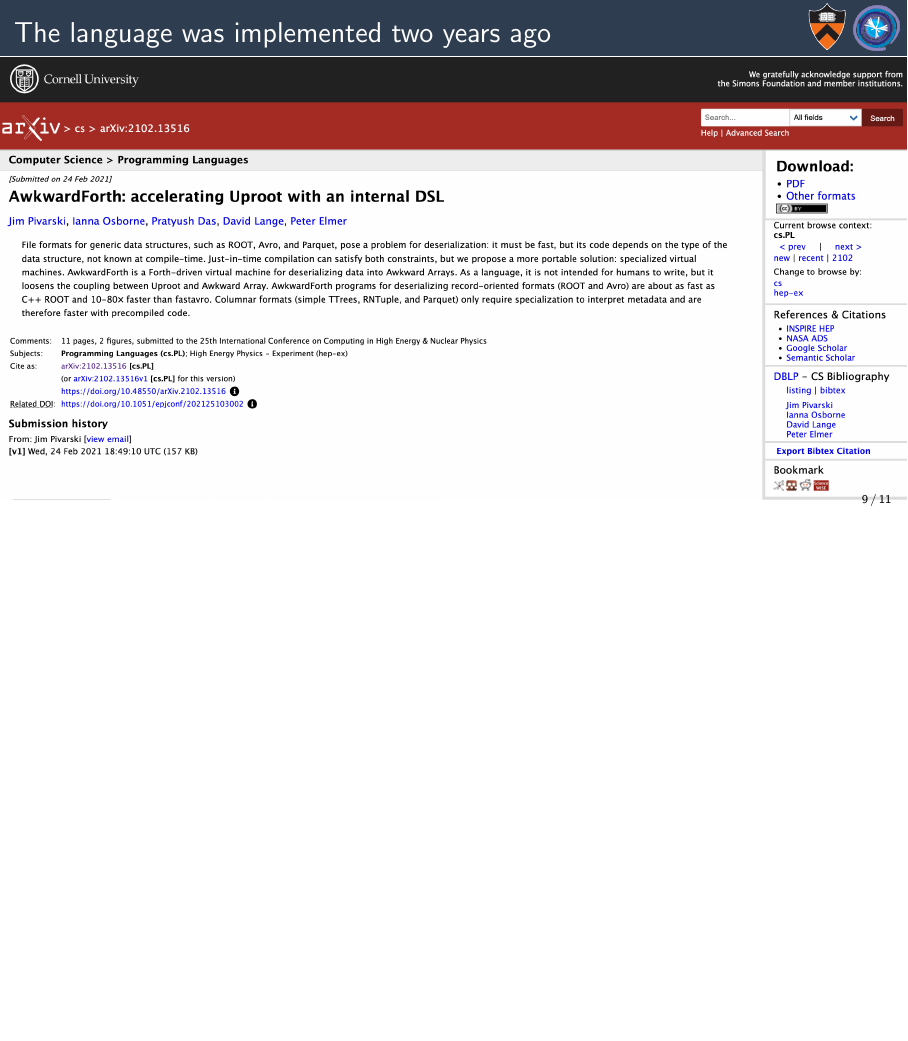
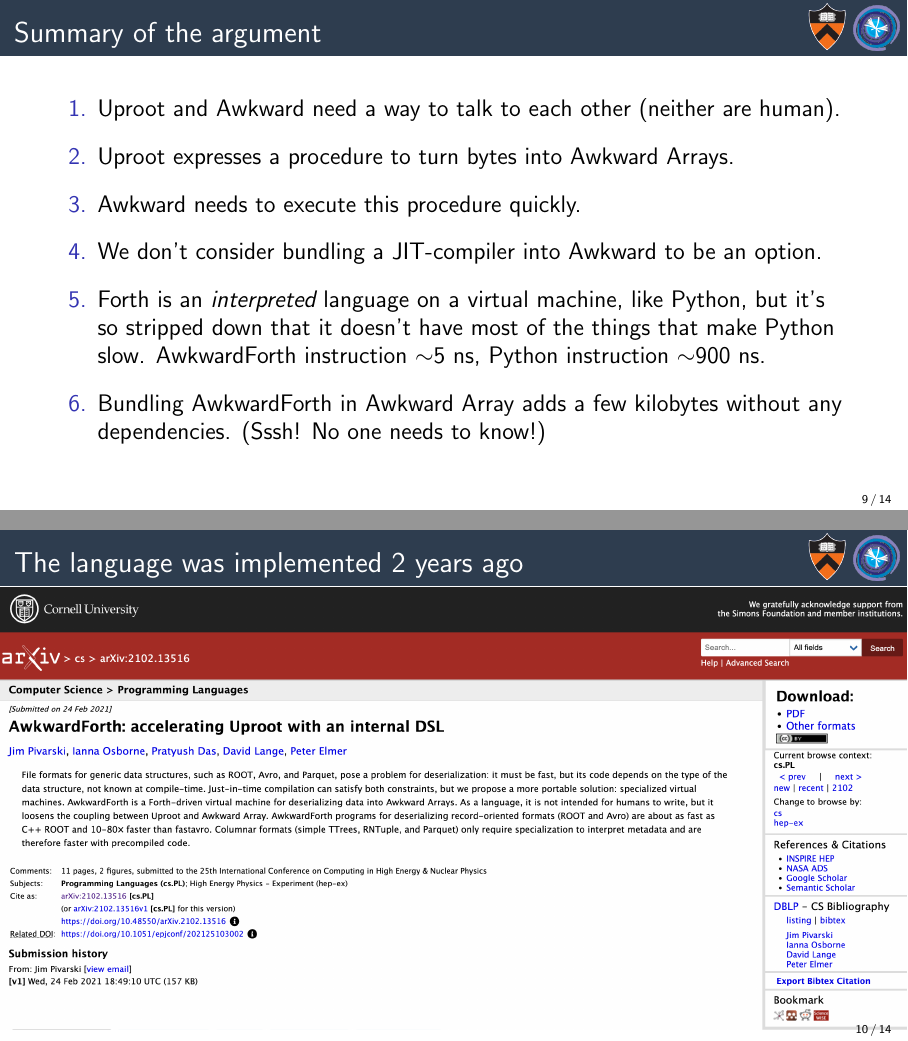
Before and after one commit to jpivarski-talks/2023-03-06-awkwardforth-for-atlas, LaTeX slides (main.tex): page 13 of 15 before the commit and pages 18 and 19 of 23 after it, the two joined at a grey line, the shorter picture padded with empty space. Compiled offline with pdfLaTeX.

Commit message:
Writing.

```diff
--- a/main.tex
+++ b/main.tex
@@ -121,7 +121,20 @@ Almost no syntax; each whitespace-separated word performs an action on a stack o
 \includegraphics[width=0.9\linewidth]{PLOTS/forth-parsing-example.png}
 \end{frame}
 
-\begin{frame}{The language was implemented two years ago}
+\begin{frame}{Summary of the argument}
+\large
+\vspace{0.25 cm}
+\begin{enumerate}\setlength{\itemsep}{0.35 cm}
+\item<1-> Uproot and Awkward need a way to talk to each other (neither are human).
+\item<2-> Uproot expresses a procedure to turn bytes into Awkward Arrays.
+\item<3-> Awkward needs to execute this procedure quickly.
+\item<4-> We don't consider bundling a JIT-compiler into Awkward to be an option.
+\item<5-> Forth is an {\it interpreted} language on a virtual machine, like Python, but it's so stripped down that it doesn't have most of the things that make Python slow. AwkwardForth instruction $\sim$5~ns, Python instruction $\sim$900~ns.
+\item<6-> Bundling AwkwardForth in Awkward Array adds a few kilobytes without any dependencies. (Sssh! No one needs to know!)
+\end{enumerate}
+\end{frame}
+
+\begin{frame}{The language was implemented 2 years ago}
 \vspace{0.17 cm}
 \begin{columns}
 \column{1.15\linewidth}
```
Also changed, not shown: main.tex (18 more changed lines).
